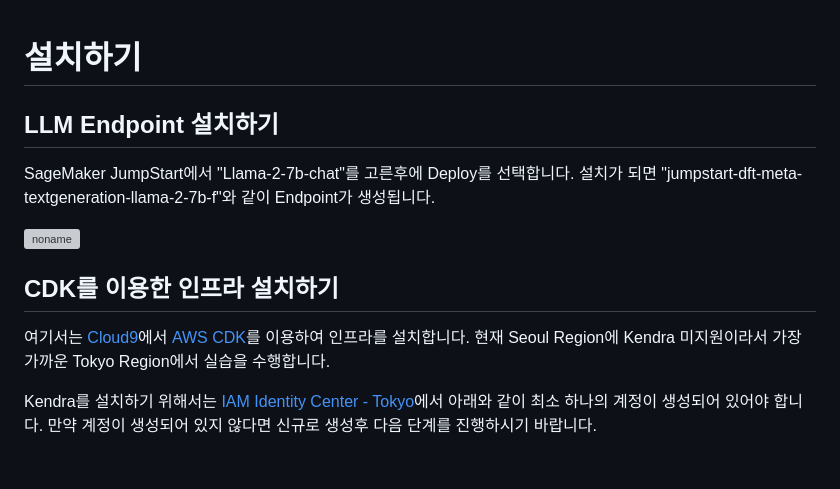
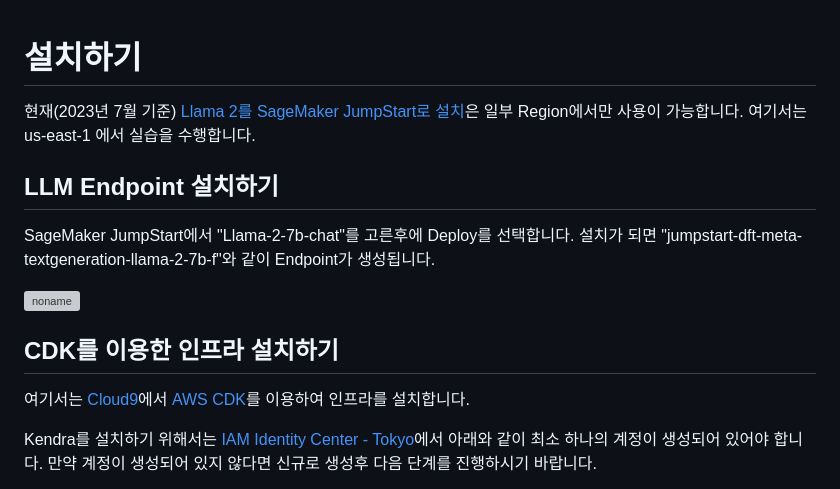
Before and after one commit to kyopark2014/Llama2-chatbot-with-kendra, a Markdown page: deployment.md, the part around the change. Drawn GitHub-style; blank space fills up the shorter version; grey boxes are pictures that could not be loaded.

```diff
--- a/deployment.md
+++ b/deployment.md
@@ -1,5 +1,6 @@
 # 설치하기
 
+현재(2023년 7월 기준) [Llama 2를 SageMaker JumpStart로 설치](https://aws.amazon.com/ko/blogs/machine-learning/llama-2-foundation-models-from-meta-are-now-available-in-amazon-sagemaker-jumpstart/)은 일부 Region에서만 사용이 가능합니다. 여기서는 us-east-1 에서 실습을 수행합니다.
 
 ## LLM Endpoint 설치하기
 
@@ -11,7 +12,7 @@ SageMaker JumpStart에서 "Llama-2-7b-chat"를 고른후에 Deploy를 선택합
 
 ## CDK를 이용한 인프라 설치하기
 
-여기서는 [Cloud9](https://aws.amazon.com/ko/cloud9/)에서 [AWS CDK](https://aws.amazon.com/ko/cdk/)를 이용하여 인프라를 설치합니다. 현재 Seoul Region에 Kendra 미지원이라서 가장 가까운 Tokyo Region에서 실습을 수행합니다.
+여기서는 [Cloud9](https://aws.amazon.com/ko/cloud9/)에서 [AWS CDK](https://aws.amazon.com/ko/cdk/)를 이용하여 인프라를 설치합니다.
 
 Kendra를 설치하기 위해서는 [IAM Identity Center - Tokyo](https://ap-northeast-1.console.aws.amazon.com/singlesignon/home?region=ap-northeast-1#!/instances/users)에서 아래와 같이 최소 하나의 계정이 생성되어 있어야 합니다. 만약 계정이 생성되어 있지 않다면 신규로 생성후 다음 단계를 진행하시기 바랍니다.
 
```
